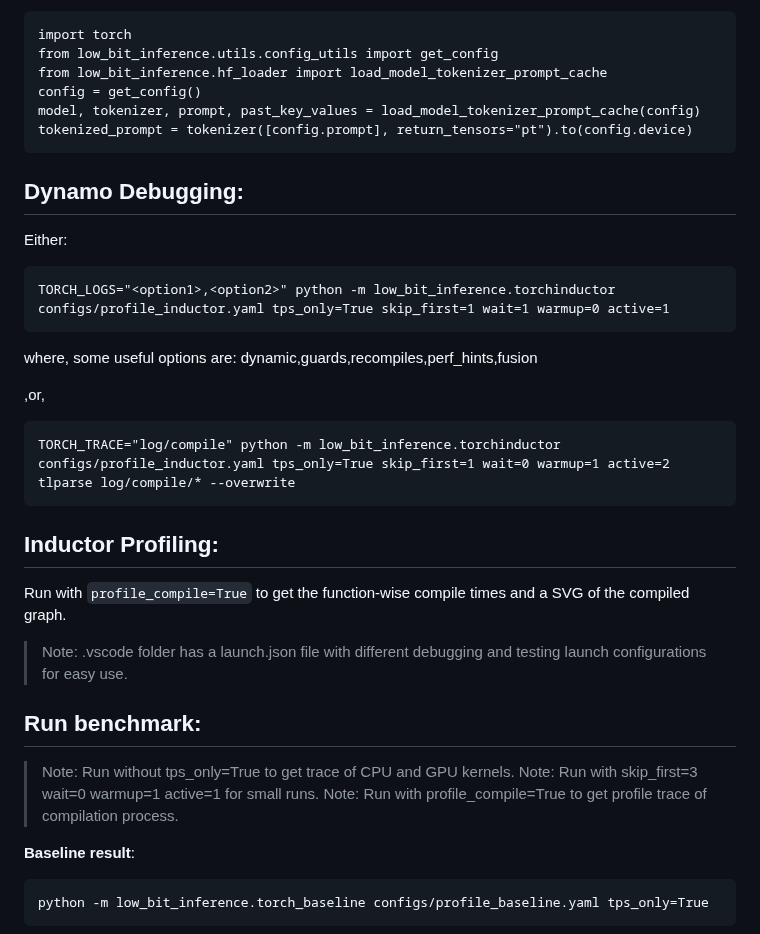
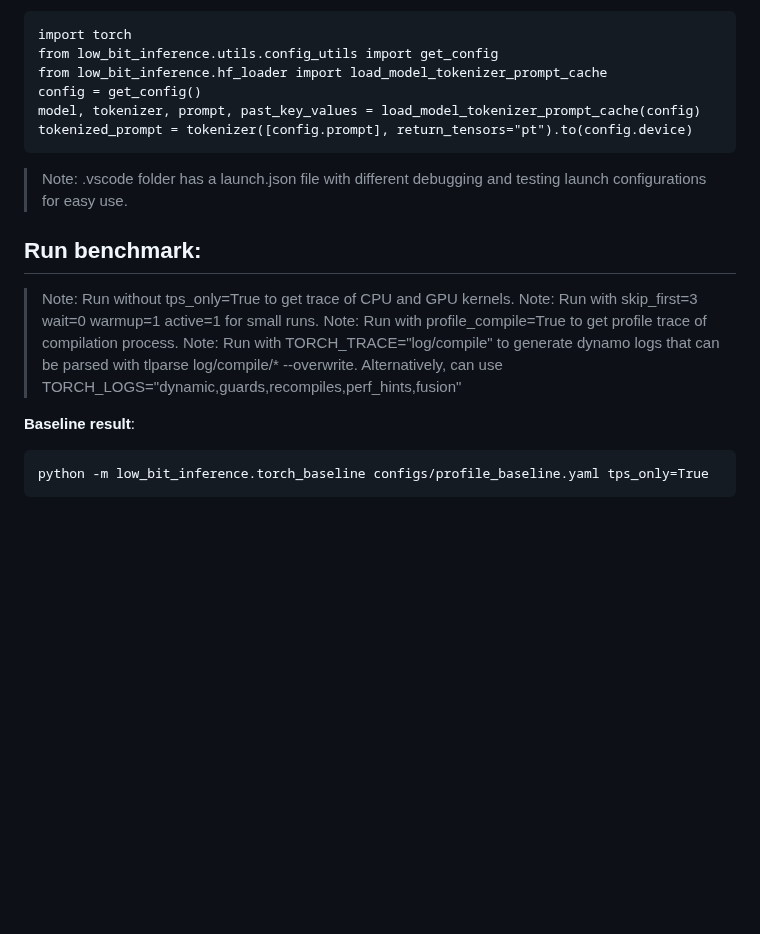
Before and after one commit to vipulSharma18/Getting-Started-with-Quantization, a Markdown page: README.md, the part around one of its changes. Rendered like a GitHub page; blank space fills up the shorter version.

````diff
--- a/README.md
+++ b/README.md
@@ -27,30 +27,13 @@ model, tokenizer, prompt, past_key_values = load_model_tokenizer_prompt_cache(co
 tokenized_prompt = tokenizer([config.prompt], return_tensors="pt").to(config.device)
 ```
 
-Dynamo Debugging:
------------------
-Either:
-```
-TORCH_LOGS="<option1>,<option2>" python -m low_bit_inference.torchinductor configs/profile_inductor.yaml tps_only=True skip_first=1 wait=1 warmup=0 active=1
-```
-where, some useful options are: dynamic,guards,recompiles,perf_hints,fusion
-
-,or,
-```
-TORCH_TRACE="log/compile" python -m low_bit_inference.torchinductor configs/profile_inductor.yaml tps_only=True skip_first=1 wait=0 warmup=1 active=2
-tlparse log/compile/* --overwrite
-```
-
-Inductor Profiling:
-------------------
-Run with `profile_compile=True` to get the function-wise compile times and a SVG of the compiled graph.
-
 > Note: .vscode folder has a launch.json file with different debugging and testing launch configurations for easy use.
 
 ## Run benchmark:
 > Note: Run without tps_only=True to get trace of CPU and GPU kernels.
 > Note: Run with skip_first=3 wait=0 warmup=1 active=1 for small runs.
 > Note: Run with profile_compile=True to get profile trace of compilation process.
+> Note: Run with TORCH_TRACE="log/compile" to generate dynamo logs that can be parsed with tlparse log/compile/* --overwrite. Alternatively, can use TORCH_LOGS="dynamic,guards,recompiles,perf_hints,fusion"
 
 **Baseline result**:
 ```
````
Also changed, not shown: other parts of README.md (+13 -26 lines).
